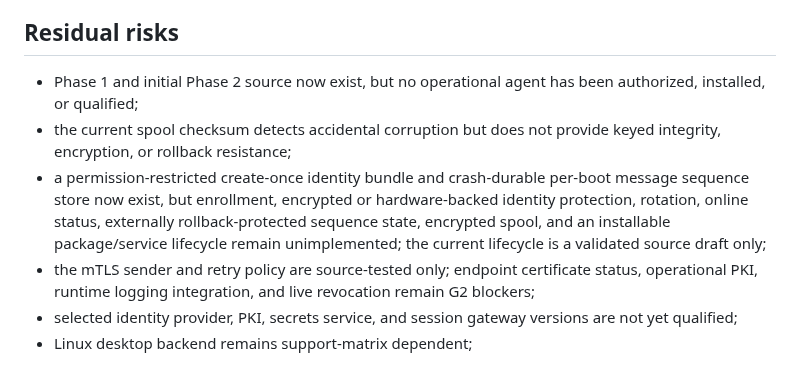
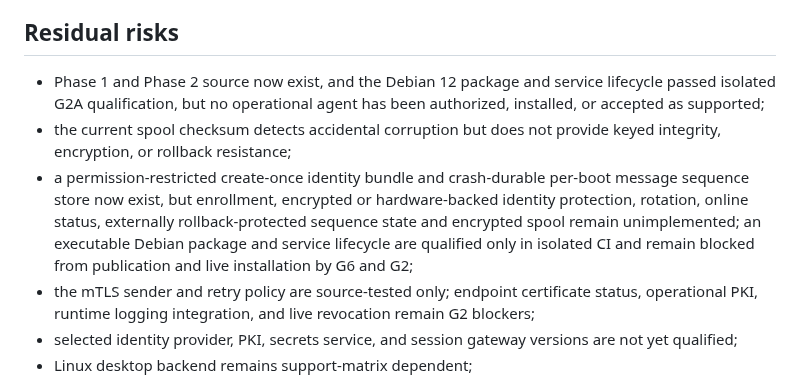
Before and after one commit to Beowxlf/northgate-rmm, a Markdown page: docs/security/THREAT_MODEL.md, the part around the change. GitHub-like rendering.

Commit message:
Reconcile Debian qualification status

```diff
--- a/docs/security/THREAT_MODEL.md
+++ b/docs/security/THREAT_MODEL.md
@@ -118,15 +118,17 @@ observable rejection. Endpoint spool and result output have hard quotas.
 
 ## Residual risks
 
-- Phase 1 and initial Phase 2 source now exist, but no operational agent has been
-  authorized, installed, or qualified;
+- Phase 1 and Phase 2 source now exist, and the Debian 12 package and service
+  lifecycle passed isolated G2A qualification, but no operational agent has
+  been authorized, installed, or accepted as supported;
 - the current spool checksum detects accidental corruption but does not provide
   keyed integrity, encryption, or rollback resistance;
 - a permission-restricted create-once identity bundle and crash-durable per-boot
   message sequence store now exist, but enrollment, encrypted or hardware-backed
   identity protection, rotation, online status, externally rollback-protected
-  sequence state, encrypted spool, and an installable package/service lifecycle
-  remain unimplemented; the current lifecycle is a validated source draft only;
+  sequence state and encrypted spool remain unimplemented; an executable Debian
+  package and service lifecycle are qualified only in isolated CI and remain
+  blocked from publication and live installation by G6 and G2;
 - the mTLS sender and retry policy are source-tested only; endpoint certificate
   status, operational PKI, runtime logging integration, and live revocation
   remain G2 blockers;
```
Also changed, not shown: 1 other file.
